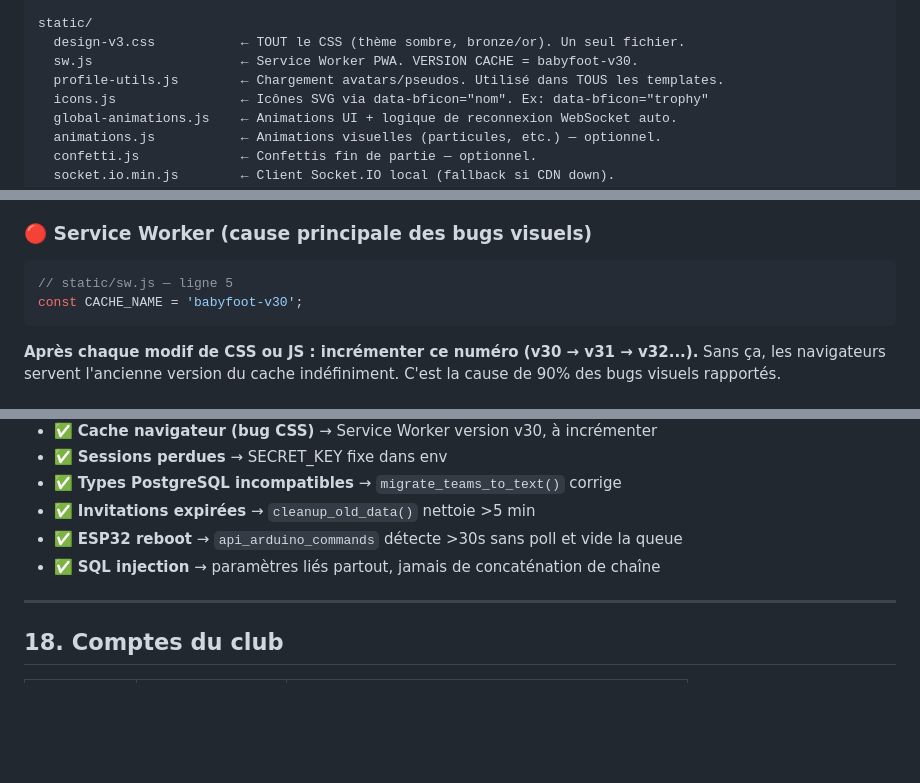
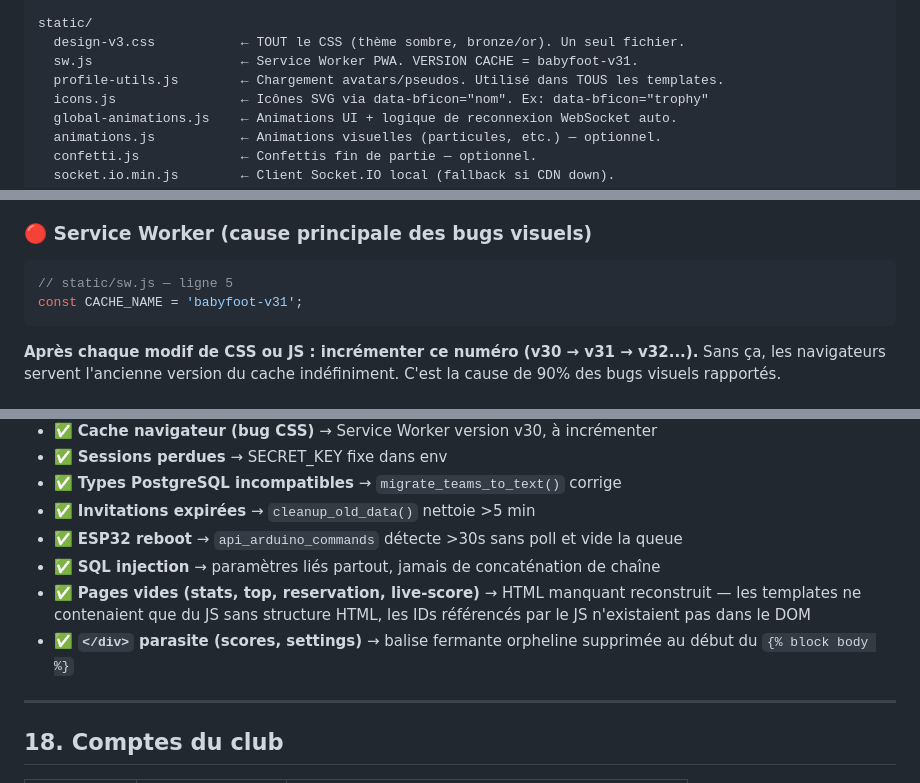
Before and after one commit to Nixy212/Babyfoot-club, a Markdown page: POUR_LIA.md, 3 parts joined by grey strips. GitHub-like rendering; blank space fills up the shorter version.

````diff
--- a/POUR_LIA.md
+++ b/POUR_LIA.md
@@ -34,7 +34,7 @@ requirements.txt      ← Dépendances Python.
 
 static/
   design-v3.css           ← TOUT le CSS (thème sombre, bronze/or). Un seul fichier.
-  sw.js                   ← Service Worker PWA. VERSION CACHE = babyfoot-v30.
+  sw.js                   ← Service Worker PWA. VERSION CACHE = babyfoot-v31.
   profile-utils.js        ← Chargement avatars/pseudos. Utilisé dans TOUS les templates.
   icons.js                ← Icônes SVG via data-bficon="nom". Ex: data-bficon="trophy"
   global-animations.js    ← Animations UI + logique de reconnexion WebSocket auto.
@@ -613,7 +613,7 @@ et exécute les commandes dans l'ordre. À 9 buts : balle adverse bloquée. À 1
 ### 🔴 Service Worker (cause principale des bugs visuels)
 ```js
 // static/sw.js — ligne 5
-const CACHE_NAME = 'babyfoot-v30';
+const CACHE_NAME = 'babyfoot-v31';
 ```
 **Après chaque modif de CSS ou JS : incrémenter ce numéro (v30 → v31 → v32...).**
 Sans ça, les navigateurs servent l'ancienne version du cache indéfiniment.
@@ -782,6 +782,8 @@ GET /debug/static   → Fichiers static présents ?
 - ✅ **Invitations expirées** → `cleanup_old_data()` nettoie >5 min
 - ✅ **ESP32 reboot** → `api_arduino_commands` détecte >30s sans poll et vide la queue
 - ✅ **SQL injection** → paramètres liés partout, jamais de concaténation de chaîne
+- ✅ **Pages vides (stats, top, reservation, live-score)** → HTML manquant reconstruit — les templates ne contenaient que du JS sans structure HTML, les IDs référencés par le JS n'existaient pas dans le DOM
+- ✅ **`</div>` parasite (scores, settings)** → balise fermante orpheline supprimée au début du `{% block body %}`
 
 ---
 
````
Also changed, not shown: other parts of POUR_LIA.md (+1 -1 lines), CLAUDE.md (+4 -2 lines).
